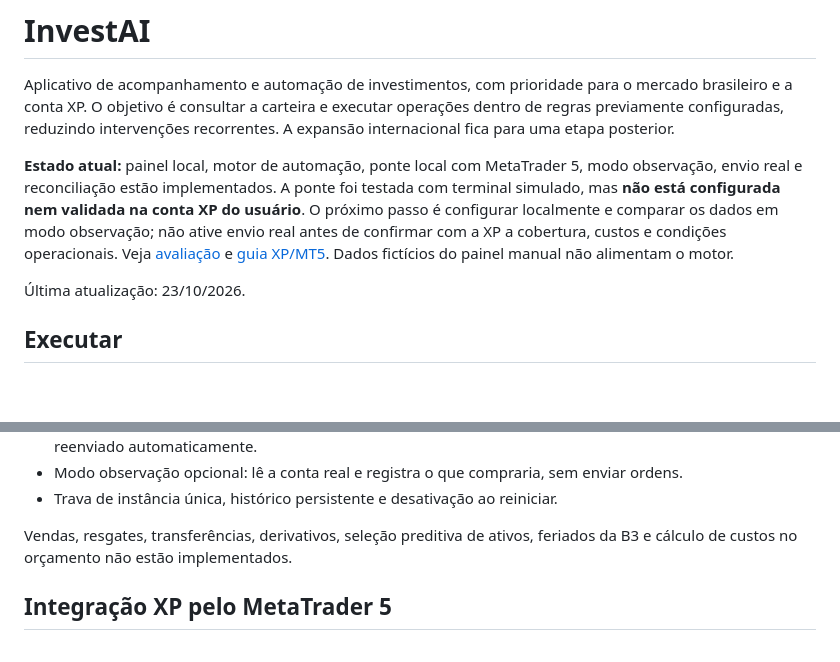
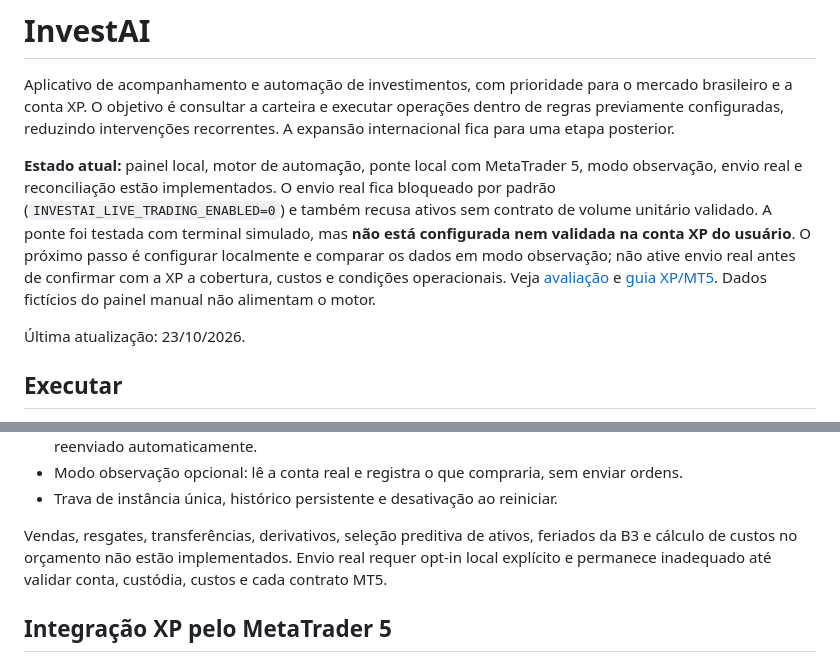
Before and after one commit to devspagnuolo/investimento, a Markdown page: README.md, 2 parts joined by grey strips. GitHub-like rendering; blank space fills up the shorter version.

Commit message:
docs: describe live trade opt-in safety gate

```diff
--- a/README.md
+++ b/README.md
@@ -2,7 +2,7 @@
 
 Aplicativo de acompanhamento e automação de investimentos, com prioridade para o mercado brasileiro e a conta XP. O objetivo é consultar a carteira e executar operações dentro de regras previamente configuradas, reduzindo intervenções recorrentes. A expansão internacional fica para uma etapa posterior.
 
-**Estado atual:** painel local, motor de automação, ponte local com MetaTrader 5, modo observação, envio real e reconciliação estão implementados. A ponte foi testada com terminal simulado, mas **não está configurada nem validada na conta XP do usuário**. O próximo passo é configurar localmente e comparar os dados em modo observação; não ative envio real antes de confirmar com a XP a cobertura, custos e condições operacionais. Veja [avaliação](docs/roadmap.md#avaliação-da-plataforma--23102026) e [guia XP/MT5](docs/operacao-xp-mt5.md). Dados fictícios do painel manual não alimentam o motor.
+**Estado atual:** painel local, motor de automação, ponte local com MetaTrader 5, modo observação, envio real e reconciliação estão implementados. O envio real fica bloqueado por padrão (`INVESTAI_LIVE_TRADING_ENABLED=0`) e também recusa ativos sem contrato de volume unitário validado. A ponte foi testada com terminal simulado, mas **não está configurada nem validada na conta XP do usuário**. O próximo passo é configurar localmente e comparar os dados em modo observação; não ative envio real antes de confirmar com a XP a cobertura, custos e condições operacionais. Veja [avaliação](docs/roadmap.md#avaliação-da-plataforma--23102026) e [guia XP/MT5](docs/operacao-xp-mt5.md). Dados fictícios do painel manual não alimentam o motor.
 
 Última atualização: 23/10/2026.
 
@@ -32,7 +32,7 @@ Implementado:
 - Modo observação opcional: lê a conta real e registra o que compraria, sem enviar ordens.
 - Trava de instância única, histórico persistente e desativação ao reiniciar.
 
-Vendas, resgates, transferências, derivativos, seleção preditiva de ativos, feriados da B3 e cálculo de custos no orçamento não estão implementados.
+Vendas, resgates, transferências, derivativos, seleção preditiva de ativos, feriados da B3 e cálculo de custos no orçamento não estão implementados. Envio real requer opt-in local explícito e permanece inadequado até validar conta, custódia, custos e cada contrato MT5.
 
 ## Integração XP pelo MetaTrader 5
 
```
